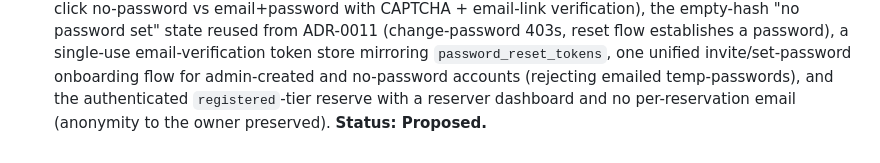
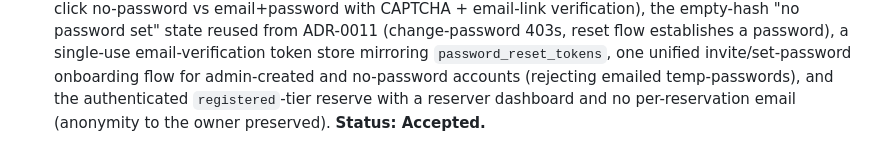
Before and after one commit to yaad-index/yaadegar, a Markdown page: docs/adr/README.md, the part around the change. Rendered like a GitHub page.

```diff
--- a/docs/adr/README.md
+++ b/docs/adr/README.md
@@ -74,4 +74,4 @@ supersedes the old one (and mark the old one `Superseded by ADR-XXXX`).
   mirroring `password_reset_tokens`, one unified invite/set-password onboarding flow
   for admin-created and no-password accounts (rejecting emailed temp-passwords), and
   the authenticated `registered`-tier reserve with a reserver dashboard and no
-  per-reservation email (anonymity to the owner preserved). **Status: Proposed.**
+  per-reservation email (anonymity to the owner preserved). **Status: Accepted.**
```
Also changed, not shown: docs/adr/0012-registration-mechanics.md (+1 -1 lines).
